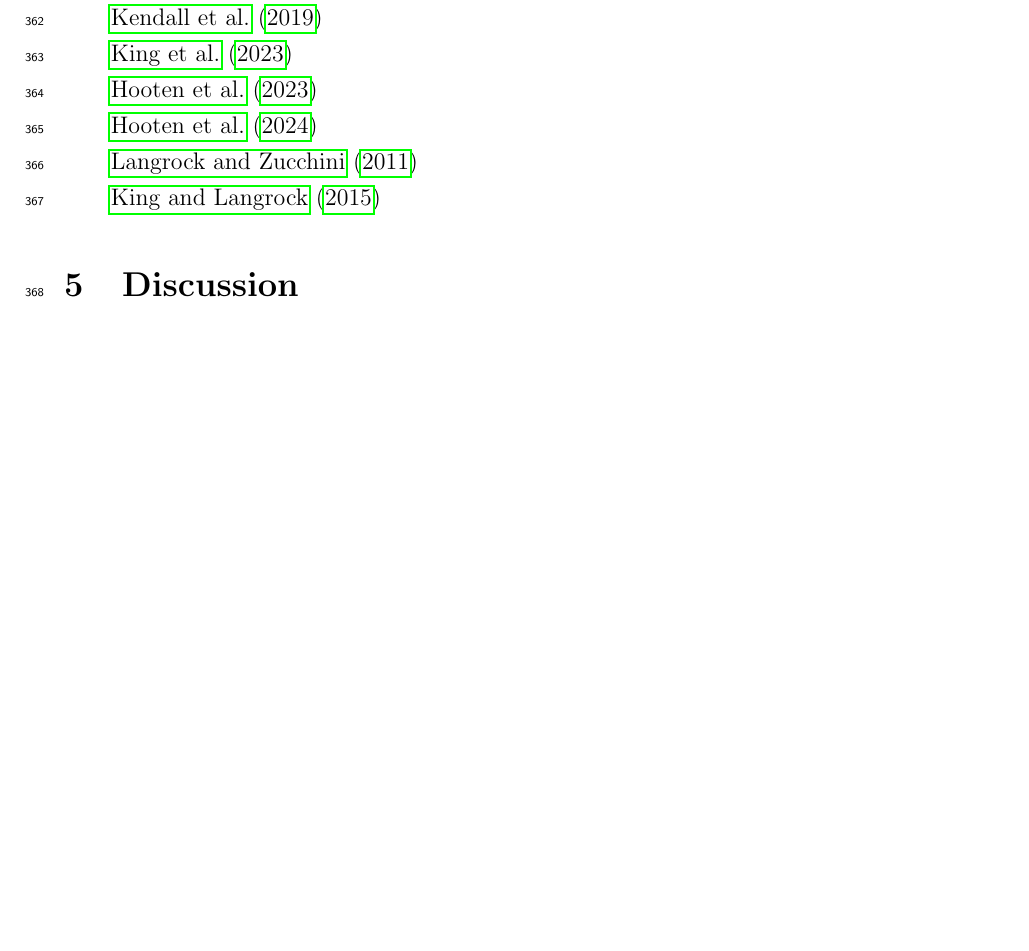
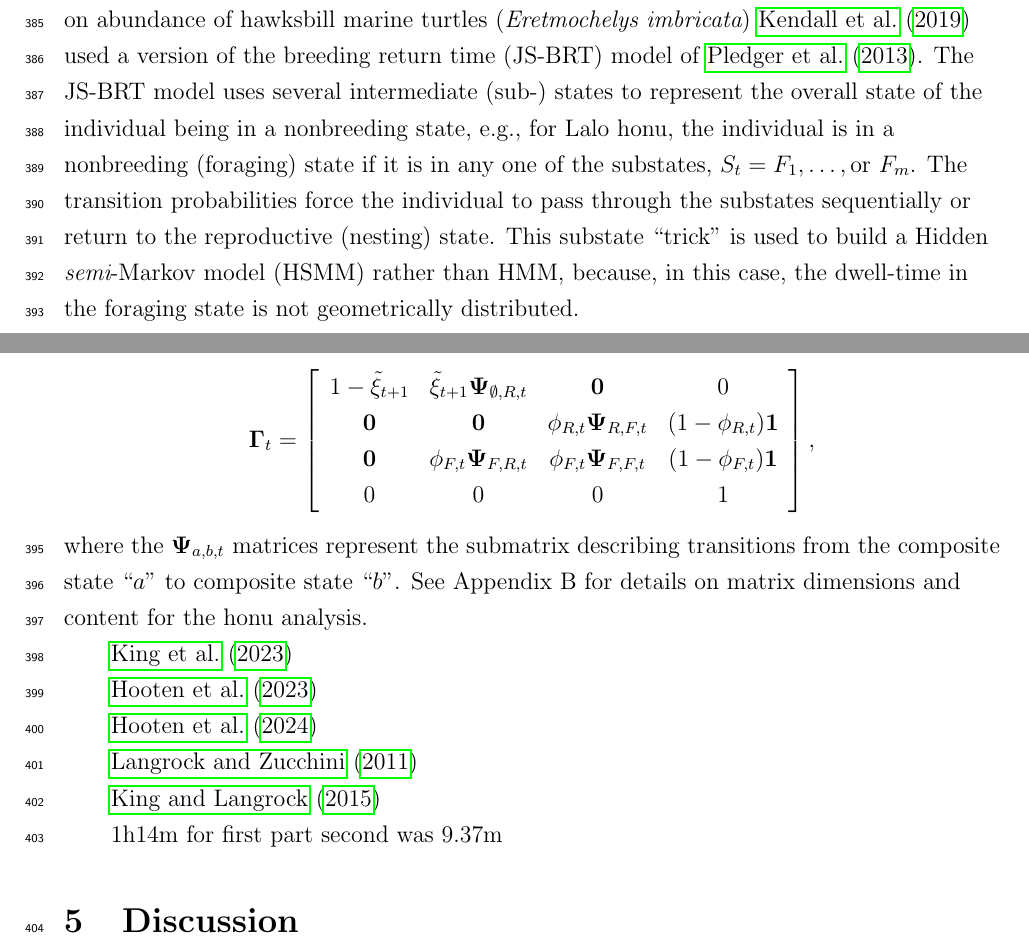
Before and after one commit to dsjohnson/JS_manuscript, a LaTeX document (fix_rank_cr.tex): part of page 15 of 23 before the commit and two parts of pages 15 and 16 of 24 after it, the two joined at a grey line, cut at the place of the change, the shorter picture padded with empty space. Compiled offline with pdfLaTeX.

Commit message:
update paper

```diff
--- a/fix_rank_cr.tex
+++ b/fix_rank_cr.tex
@@ -427,7 +426,23 @@ full run tool 19.84 hours
 
-\cite{PledgerEtAl2013a}
+There are two alterations to the traditional JS model that are necessary to estimate the size of the nesting female population with this data. The main issue is that individuals become unavailable for capture for an extended time while they are foraging as it is not feasible to capture individuals throughout the entire MHI. During nesting phase individuals are concentrated at Lalo, thus, are relatively easy to capture. Secondly, processing individuals on their initial capture (unmarked) is more time consuming than recording individuals that already have a permanent identification (marked). In some years there is not enough total survey resources to equally capture marked and unmarked individuals. Therefore, in some years capture and processing of unmarked individuals is a lower priority than recording individuals that were previously marked. Here we develop a JS model that accounts for both of these issues. In addition, we also demonstrate some additional computational aspects we can use to increase MCMC efficiency with the collapsed Gibbs approach, namely we only need to use unique capture histories to fit the model and we can use the 2-stage methods of \cite{Hooten:2023aa} and \cite{hooten2024geostatistical} to process the abundance predictions portion of the MCMC sampler in parallel.
 
-\cite{kendall2019multistate}
+First we consider the model structure. To model the effect of the remigration interval on abundance of hawksbill marine turtles ({\it Eretmochelys imbricata}) \citet{kendall2019multistate} used a version of the breeding return time (JS-BRT) model of \cite{PledgerEtAl2013a}. The JS-BRT model uses several intermediate (sub-) states to represent the overall state of the individual being in a nonbreeding state, e.g., for Lalo honu, the individual is in a nonbreeding (foraging) state if it is in any one of the substates, $S_t = F_1,\dots, \text{or } F_m$. The transition probabilities force the individual to pass through the substates sequentially or return to the reproductive (nesting) state. This substate ``trick'' is used to build a Hidden {\it semi}-Markov model (HSMM) rather than HMM, because, in this case, the dwell-time in the foraging state is not geometrically distributed.
+
+
+The transition probability matrix can be represented with the block structure,
+\[
+\bG_t = \left[\begin{array}{cccc}
+1-\tilde{\xi}_{t+1} & \tilde{\xi}_{t+1}\boldsymbol{\Psi}_{\emptyset,R,t} & \mathbf{0} & 0\\
+\mathbf{0} & \mathbf{0} & \phi_{R,t}\boldsymbol{\Psi}_{R,F,t}  & (1-\phi_{R,t})\mathbf{1} \\
+\mathbf{0} & \phi_{F,t}\boldsymbol{\Psi}_{F,R,t} &  \phi_{F,t}\boldsymbol{\Psi}_{F,F,t} & (1-\phi_{F,t})\mathbf{1} \\
+0 & 0 & 0 & 1
+\end{array}
+\right],
+\]
+where the $\boldsymbol{\Psi}_{a,b,t}$ matrices represent the submatrix describing transitions from the composite state ``$a$'' to composite state ``$b$''. See Appendix B for details on matrix dimensions and content for the honu analysis.
+
+
+
 
 \cite{KingEtAl2023a}
 
@@ -440,6 +455,7 @@ full run tool 19.84 hours
 \cite{king2015semi}
 
 
+1h14m for first part second was 9.37m
 
 
 \section{Discussion}
```
Also changed, not shown: fix_rank_cr_web_app.tex (+10 -11 lines), fix_rank_cr.tex (5 more changed lines).
